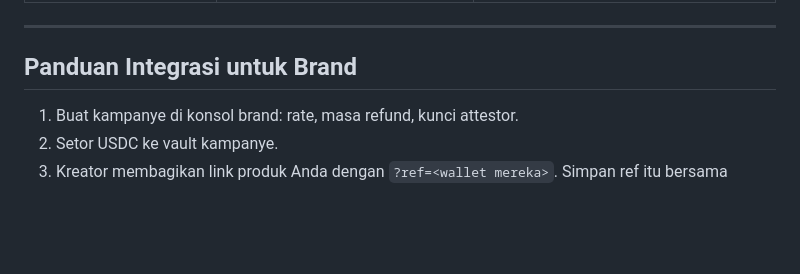
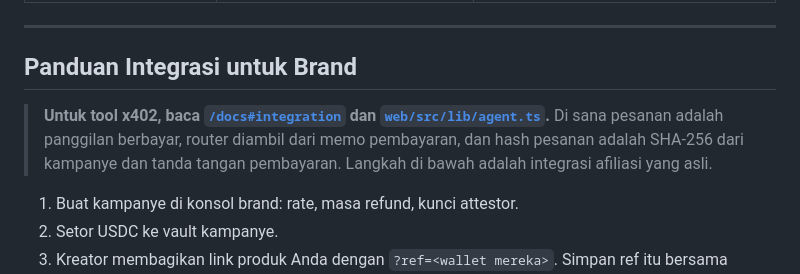
Before and after one commit to bryankwandou/commish, a Markdown page: README.md, the part around one of its changes. Rendered like a GitHub page; blank space fills up the shorter version.

```diff
--- a/README.md
+++ b/README.md
@@ -1079,6 +1087,12 @@ Aplikasi di browser tidak menyimpan kunci. Server menyimpan kunci relayer dan ke
 
 ## Panduan Integrasi untuk Brand
 
+> **Untuk tool x402, baca [`/docs#integration`](https://getcommish.vercel.app/en/docs)
+> dan [`web/src/lib/agent.ts`](web/src/lib/agent.ts).** Di sana pesanan adalah
+> panggilan berbayar, router diambil dari memo pembayaran, dan hash pesanan
+> adalah SHA-256 dari kampanye dan tanda tangan pembayaran. Langkah di bawah
+> adalah integrasi afiliasi yang asli.
+
 1. Buat kampanye di konsol brand: rate, masa refund, kunci attestor.
 2. Setor USDC ke vault kampanye.
 3. Kreator membagikan link produk Anda dengan `?ref=<wallet mereka>`. Simpan
```
Also changed, not shown: other parts of README.md (+14 -6 lines).
